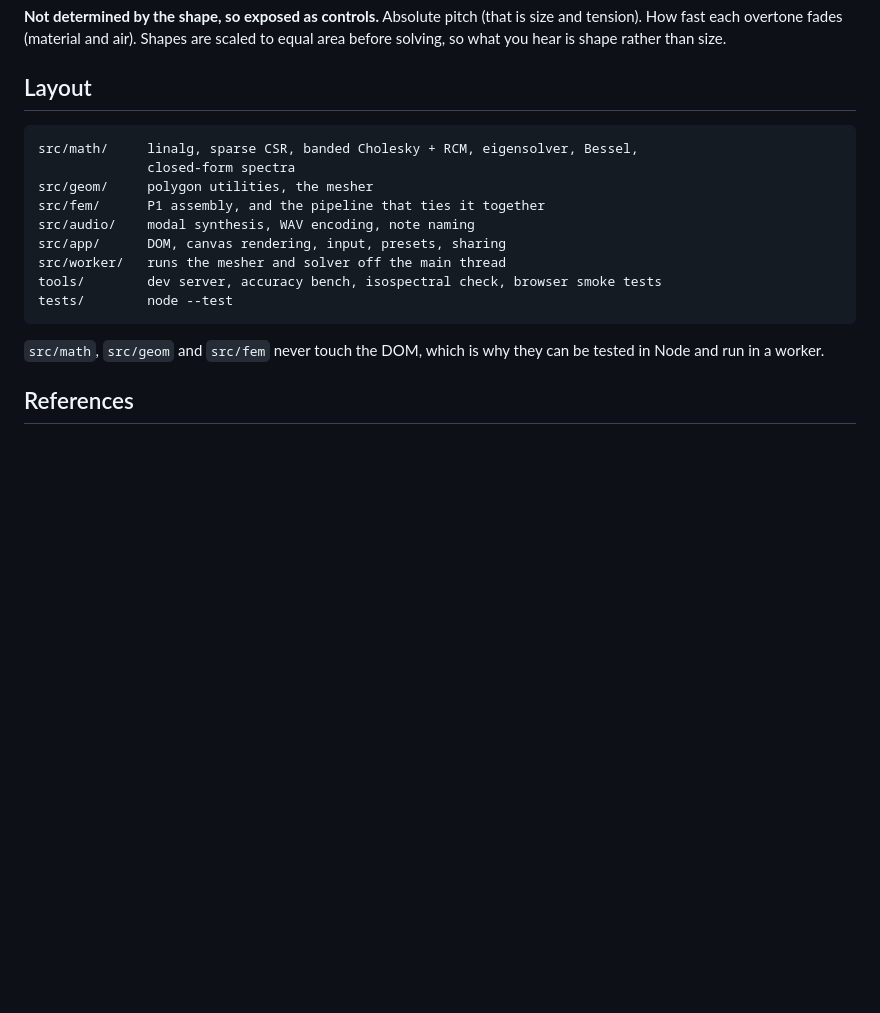
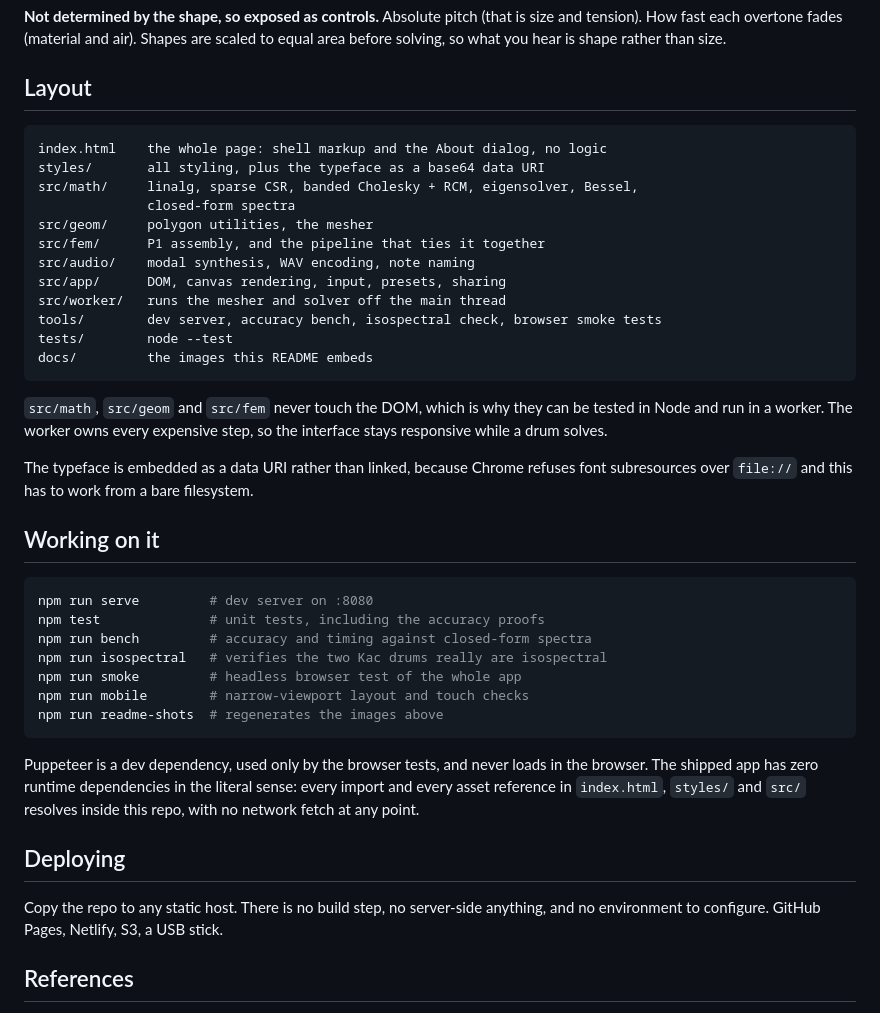
Before and after one commit to BaselAshraf81/eigendrum, a Markdown page: README.md, the part around one of its changes. GitHub-like rendering; blank space fills up the shorter version.

````diff
--- a/README.md
+++ b/README.md
@@ -129,6 +169,8 @@ scaled to equal area before solving, so what you hear is shape rather than size.
 ## Layout
 
 ```
+index.html    the whole page: shell markup and the About dialog, no logic
+styles/       all styling, plus the typeface as a base64 data URI
 src/math/     linalg, sparse CSR, banded Cholesky + RCM, eigensolver, Bessel,
               closed-form spectra
 src/geom/     polygon utilities, the mesher
@@ -138,10 +180,37 @@ src/app/      DOM, canvas rendering, input, presets, sharing
 src/worker/   runs the mesher and solver off the main thread
 tools/        dev server, accuracy bench, isospectral check, browser smoke tests
 tests/        node --test
+docs/         the images this README embeds
 ```
 
 `src/math`, `src/geom` and `src/fem` never touch the DOM, which is why they can be
-tested in Node and run in a worker.
+tested in Node and run in a worker. The worker owns every expensive step, so the
+interface stays responsive while a drum solves.
+
+The typeface is embedded as a data URI rather than linked, because Chrome refuses
+font subresources over `file://` and this has to work from a bare filesystem.
+
+## Working on it
+
+```bash
+npm run serve         # dev server on :8080
+npm test              # unit tests, including the accuracy proofs
+npm run bench         # accuracy and timing against closed-form spectra
+npm run isospectral   # verifies the two Kac drums really are isospectral
+npm run smoke         # headless browser test of the whole app
+npm run mobile        # narrow-viewport layout and touch checks
+npm run readme-shots  # regenerates the images above
+```
+
+Puppeteer is a dev dependency, used only by the browser tests, and never loads in
+the browser. The shipped app has zero runtime dependencies in the literal sense:
+every import and every asset reference in `index.html`, `styles/` and `src/`
+resolves inside this repo, with no network fetch at any point.
+
+## Deploying
+
+Copy the repo to any static host. There is no build step, no server-side anything,
+and no environment to configure. GitHub Pages, Netlify, S3, a USB stick.
 
 ## References
 
````
Also changed, not shown: other parts of README.md (+44 -4 lines), docs/freehand.png (added), docs/hero.png (added), docs/kac-pair.png (added), docs/nodal-lines.png (added), 4 other files.
